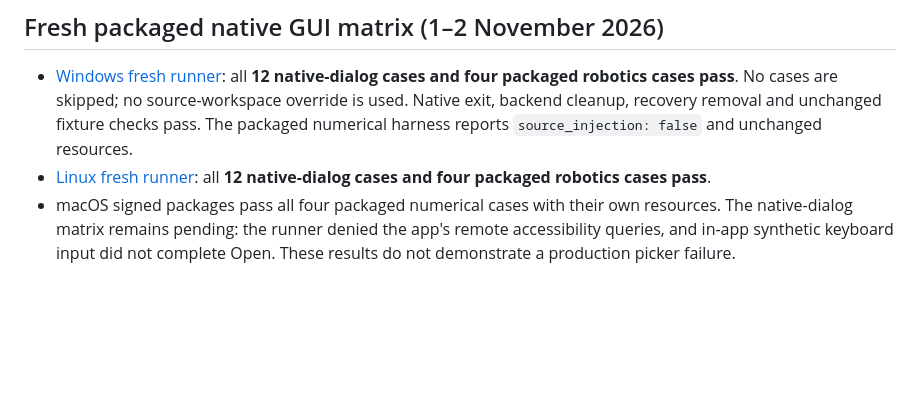
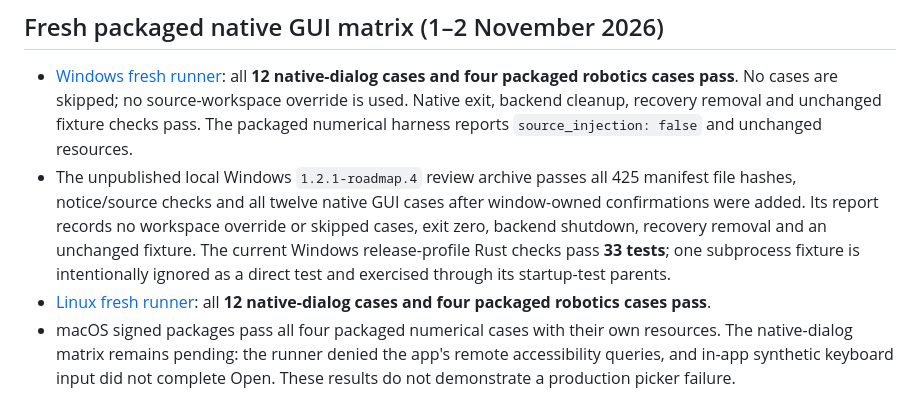
Before and after one commit to AkshayRamanandaRao/Kinemeld, a Markdown page: docs/verification.md, the part around the change. GitHub-like rendering; blank space fills up the shorter version.

Commit message:
Record rebuilt Windows review archive and native regression results

```diff
--- a/docs/verification.md
+++ b/docs/verification.md
@@ -99,6 +99,13 @@ Python/OCP runtime's redistribution status.
   are skipped; no source-workspace override is used. Native exit, backend cleanup,
   recovery removal and unchanged fixture checks pass. The packaged numerical
   harness reports `source_injection: false` and unchanged resources.
+- The unpublished local Windows `1.2.1-roadmap.4` review archive passes all 425
+  manifest file hashes, notice/source checks and all twelve native GUI cases
+  after window-owned confirmations were added. Its report records no workspace
+  override or skipped cases, exit zero, backend shutdown, recovery removal and
+  an unchanged fixture. The current Windows release-profile Rust checks pass
+  **33 tests**; one subprocess fixture is intentionally ignored as a direct test
+  and exercised through its startup-test parents.
 - [Linux fresh runner](https://github.com/AkshayRamanandaRao/Kinemeld/actions/runs/41362348668/job/125015222856):
   all **12 native-dialog cases and four packaged robotics cases pass**.
 - macOS signed packages pass all four packaged numerical cases with their own
```
